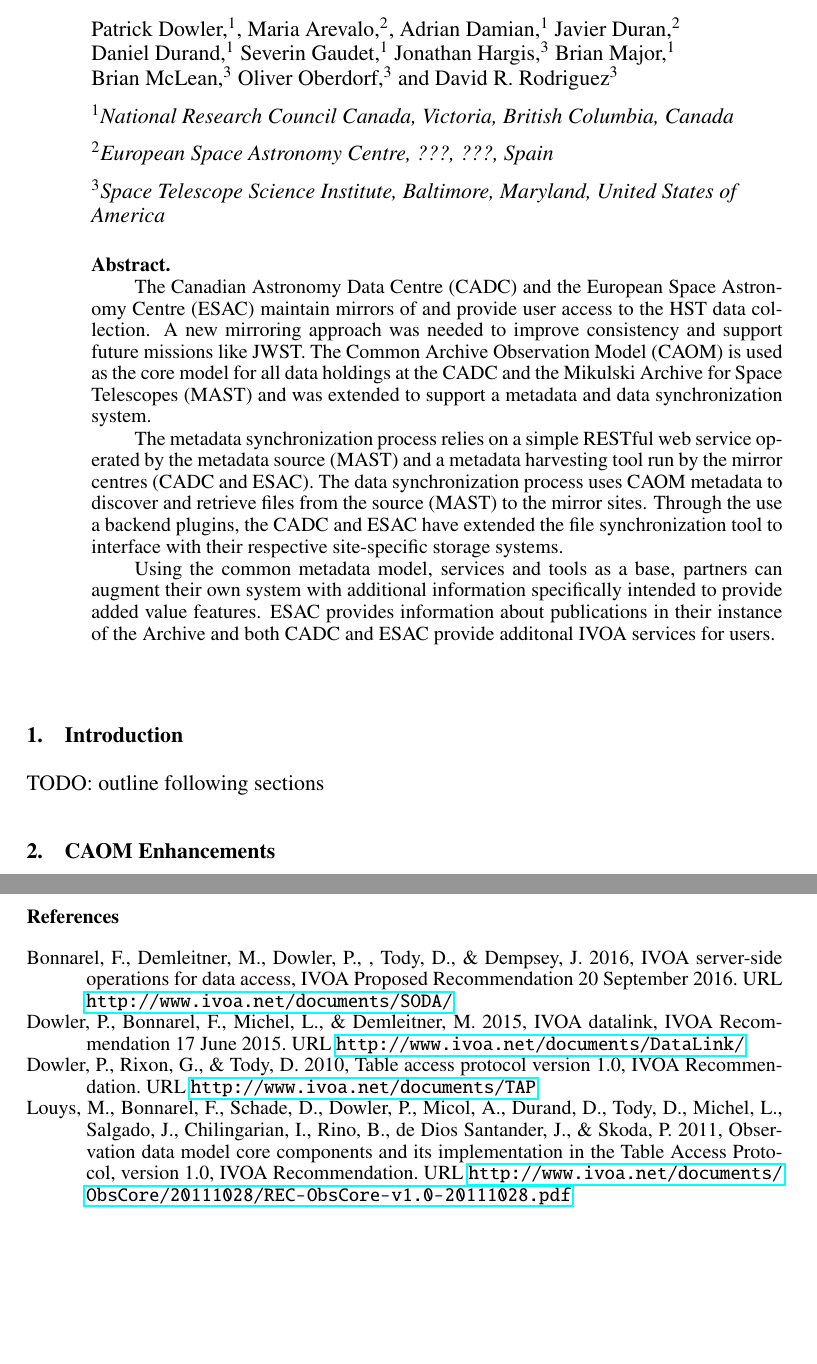
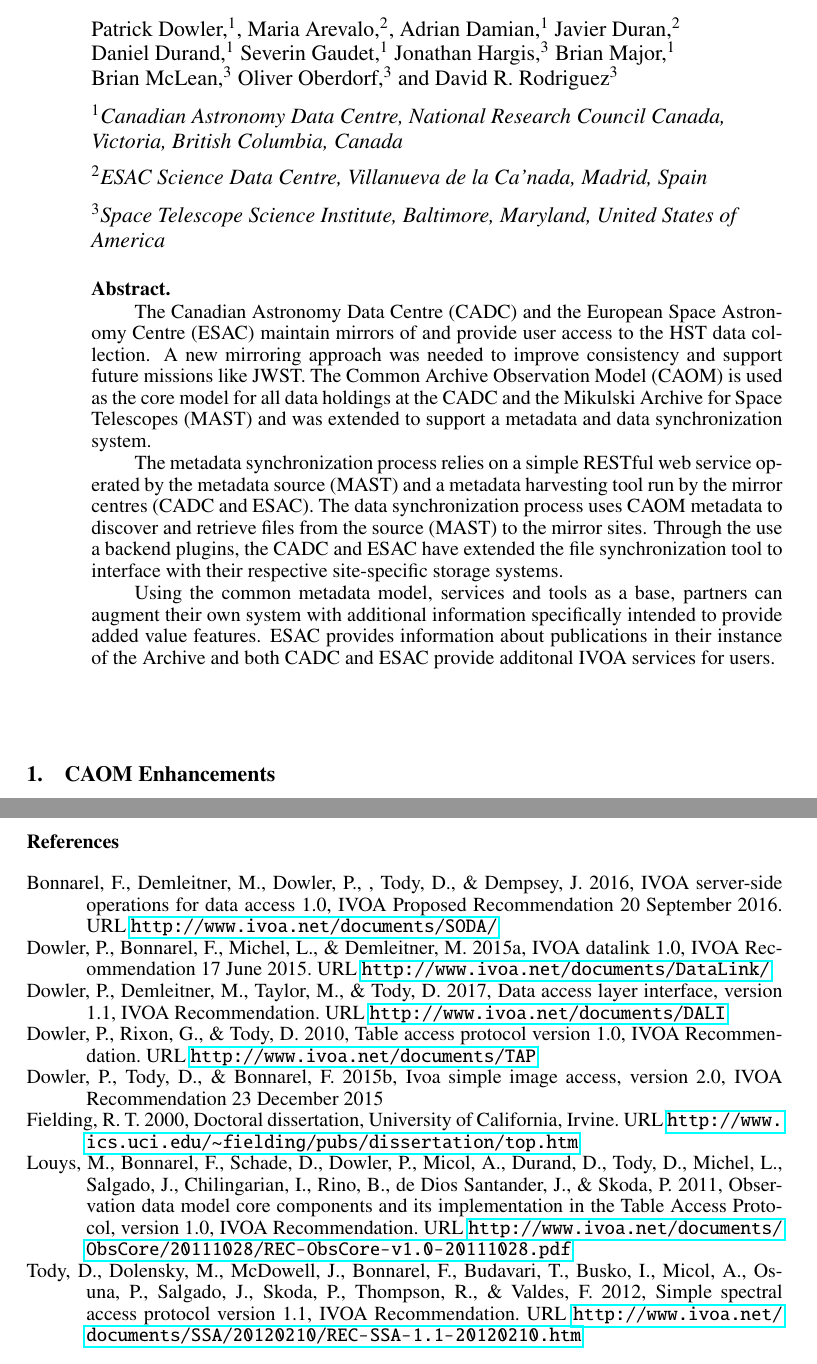
Before and after one commit to pdowler/adass2018, a LaTeX paper (P10-5.tex, which reads P10-5.bib): two parts of pages 1 and 4 of 4, joined at a grey line, cut so that both start at the same text, the shorter picture padded with empty space. Compiled offline with pdfLaTeX.

Commit message:
added author info for CADC staff; added bibtex refs; removed empty intro to get down to 4 pages; fixed latex warnings

```diff
--- a/P10-5.bib
+++ b/P10-5.bib
@@ -35,7 +35,7 @@
 Markus Demleitner},
         editor={Patrick Dowler},
         howpublished={IVOA Recommendation 17 June 2015},
-        title={{IVOA} DataLink},
+        title={{IVOA} DataLink 1.0},
         year=2015,
         month=jun,
         url={http://www.ivoa.net/documents/DataLink/}
@@ -45,7 +45,7 @@
 and Doug Tody and James Dempsey},
         editor={Francois Bonnarel and Patrick Dowler},
         howpublished={IVOA Proposed Recommendation 20 September 2016},
-        title={{IVOA} Server-side Operations for Data Access},
+        title={{IVOA} Server-side Operations for Data Access 1.0},
         year=2016,
         month=sep,
         url={http://www.ivoa.net/documents/SODA/}
@@ -52,0 +59,13 @@
+  title =        {Simple Spectral Access Protocol Version 1.1},
+  howpublished = {{IVOA Recommendation}},
+  year =         {2012},
+  url =          {http://www.ivoa.net/documents/SSA/20120210/REC-SSA-1.1-20120210.htm}
+
+}
+@Misc{std:DALI11,
+        author =       {Patrick Dowler and Markus Demleitner and Mark Taylor and Doug Tody},
+        title =        {Data Access Layer Interface, Version 1.1},
+        howpublished = {{IVOA Recommendation}},
+  month =        may,
+  year =         2017,
+  url =          {http://www.ivoa.net/documents/DALI}
@@ -52,0 +81 @@
+  school = {University of California, Irvine},
@@ -52,0 +86,3 @@
+  url = {http://www.ics.uci.edu/~fielding/pubs/dissertation/top.htm},
+  year = 2000
+}
--- a/P10-5.tex
+++ b/P10-5.tex
@@ -22,20 +22,30 @@
 \author{Patrick~Dowler,$^1$, Maria~Arevalo,$^2$, Adrian~Damian,$^1$ Javier~Duran,$^2$ Daniel~Durand,$^1$
 Severin~Gaudet,$^1$ Jonathan~Hargis,$^3$ Brian~Major,$^1$ Brian~McLean,$^3$ Oliver~Oberdorf,$^3$ and David~R.~Rodriguez$^3$}
 
-\affil{$^1$National Research Council Canada, Victoria, British Columbia, Canada}
-\affil{$^2$European Space Astronomy Centre, ???, ???, Spain}
+\affil{$^1$Canadian Astronomy Data Centre, National Research Council Canada, Victoria, British Columbia, Canada}
+\affil{$^2$ESAC Science Data Centre, Villanueva de la Ca'nada, Madrid, Spain}
 \affil{$^3$Space Telescope Science Institute, Baltimore, Maryland, United States of America}
 
-\paperauthor{Patrick~Dowler}{pdowler.cadc@gmail.com}{https://orcid.org/0000-0001-7011-4589}{National Research Council Canada}{Canadian Astronomy Data Centre}{Victoria}{British Columbia}{V9E 2E7}{Canada}
-\paperauthor{Maria~Arevalo}{maria.arevalo@sciops.esa.int}{}{ESAC}{ESAC Science Data Centre}{Villanueva de la Ca’nada}{Madrid}{28691}{Spain}
-\paperauthor{Adrian~Damian}{Author2Email@email.edu}{ORCID_Or_Blank}{Author2 Institution}{Author2 Department}{City}{State/Province}{Postal Code}{Country}
-\paperauthor{Javier~Duran}{javier.duran@sciops.esa.int}{}{ESAC}{ESAC Science Data Centre}{Villanueva de la Ca’nada}{Madrid}{28691}{Spain}
-\paperauthor{Daniel~Durand}{Author2Email@email.edu}{ORCID_Or_Blank}{Author2 Institution}{Author2 Department}{City}{State/Province}{Postal Code}{Country}
-\paperauthor{Severin~Gaudet}{Author2Email@email.edu}{ORCID_Or_Blank}{Author2 Institution}{Author2 Department}{City}{State/Province}{Postal Code}{Country}
+\paperauthor{Patrick~Dowler}{patrick.dowler@nrc-cnrc.gc.ca}{https://orcid.org/0000-0001-7011-4589}{Canadian Astronomy Data Centre}{National Research Council Canada}{Victoria}{British Columbia}{V9E 2E7}{Canada}
+
+\paperauthor{Maria~Arevalo}{maria.arevalo@sciops.esa.int}{}{ESAC}{ESAC Science Data Centre}{Villanueva de la Ca'nada}{Madrid}{28691}{Spain}
+
+\paperauthor{Adrian~Damian}{adrian.damian@nrc-cnrc.gc.ca}{}{Canadian Astronomy Data Centre}{National Research Council Canada}{Victoria}{British Columbia}{V9E 2E7}{Canada}
+
+\paperauthor{Javier~Duran}{javier.duran@sciops.esa.int}{}{ESAC}{ESAC Science Data Centre}{Villanueva de la Ca'nada}{Madrid}{28691}{Spain}
+
+\paperauthor{Daniel~Durand}{daniel.durand@nrc-cnrc.gc.ca}{}{Canadian Astronomy Data Centre}{National Research Council Canada}{Victoria}{British Columbia}{V9E 2E7}{Canada}
+
+\paperauthor{Severin~Gaudet}{severin.gaudet@nrc-cnrc.gc.ca}{http://orcid.org/0000-0001-9281-2361}{Canadian Astronomy Data Centre}{National Research Council Canada}{Victoria}{British Columbia}{V9E 2E7}{Canada}
+
 \paperauthor{Jonathan~Hargis}{jhargis@stsci.edu}{https://orcid.org/0000-0002-8722-9806}{Space Telescope Science Institute}{Mikulski Archive for Space Telescopes}{Baltimore}{MD}{21218}{USA}
-\paperauthor{Brian~Major}{Author2Email@email.edu}{ORCID_Or_Blank}{Author2 Institution}{Author2 Department}{City}{State/Province}{Postal Code}{Country}
+
+\paperauthor{Brian~Major}{brian.major@nrc-cnrc.gc.ca}{http://orcid.org/0000-0001-9263-3048}{Canadian Astronomy Data Centre}{National Research Council Canada}{Victoria}{British Columbia}{V9E 2E7}{Canada}
+
 \paperauthor{Brian~McLean}{mclean@stsci.edu}{https://orcid.org/0000-0002-8058-643X}{Space Telescope Science Institute}{Mikulski Archive for Space Telescopes}{Baltimore}{MD}{21218}{USA}
+
 \paperauthor{Oliver~Oberdorf}{ooberdorf@stsci.edu}{}{Space Telescope Science Institute}{Mikulski Archive for Space Telescopes}{Baltimore}{MD}{21218}{USA}
+
 \paperauthor{David~R.~Rodriguez}{drodriguez@stsci.edu}{https://orcid.org/0000-0003-1286-5231}{Space Telescope Science Institute}{Mikulski Archive for Space Telescopes}{Baltimore}{MD}{21218}{USA}
 
 % leave these commented for the editors to enable them
@@ -52,10 +62,6 @@
 
 \end{abstract}
 
-\section{Introduction}
-
-TODO: outline following sections
-
 \section{CAOM Enhancements}
 
 This project required several enhancements to CAOM and resulted in the release of CAOM version 2.3 in 2018.
```
Also changed, not shown: P10-5.bib (21 more changed lines), P10-5.tex (4 more changed lines), 1 other file.
